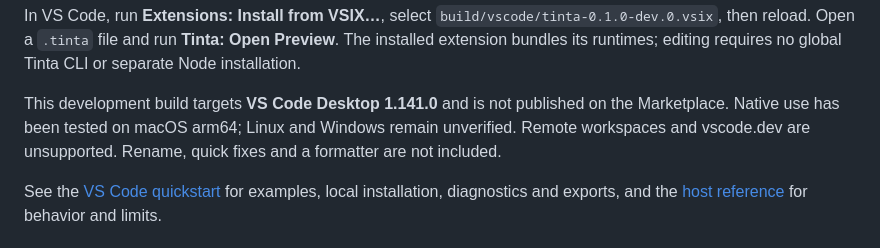
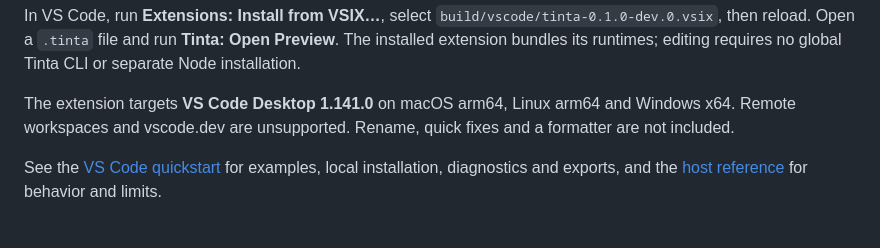
Before and after one commit to planta7/tinta, a Markdown page: README.md, the part around the change. GitHub-like rendering.

Commit message:
docs(vscode): describe verified desktop platforms

```diff
--- a/README.md
+++ b/README.md
@@ -51,7 +51,7 @@ pnpm package:vscode
 
 In VS Code, run **Extensions: Install from VSIX…**, select `build/vscode/tinta-0.1.0-dev.0.vsix`, then reload. Open a `.tinta` file and run **Tinta: Open Preview**. The installed extension bundles its runtimes; editing requires no global Tinta CLI or separate Node installation.
 
-This development build targets **VS Code Desktop 1.141.0** and is not published on the Marketplace. Native use has been tested on macOS arm64; Linux and Windows remain unverified. Remote workspaces and vscode.dev are unsupported. Rename, quick fixes and a formatter are not included.
+The extension targets **VS Code Desktop 1.141.0** on macOS arm64, Linux arm64 and Windows x64. Remote workspaces and vscode.dev are unsupported. Rename, quick fixes and a formatter are not included.
 
 See the [VS Code quickstart](docs/14_VSCODE_QUICKSTART.md) for examples, local installation, diagnostics and exports, and the [host reference](docs/13_VSCODE.md) for behavior and limits.
 
```
Also changed, not shown: docs/13_VSCODE.md (+1 -1 lines), docs/14_VSCODE_QUICKSTART.md (+1 -1 lines).
